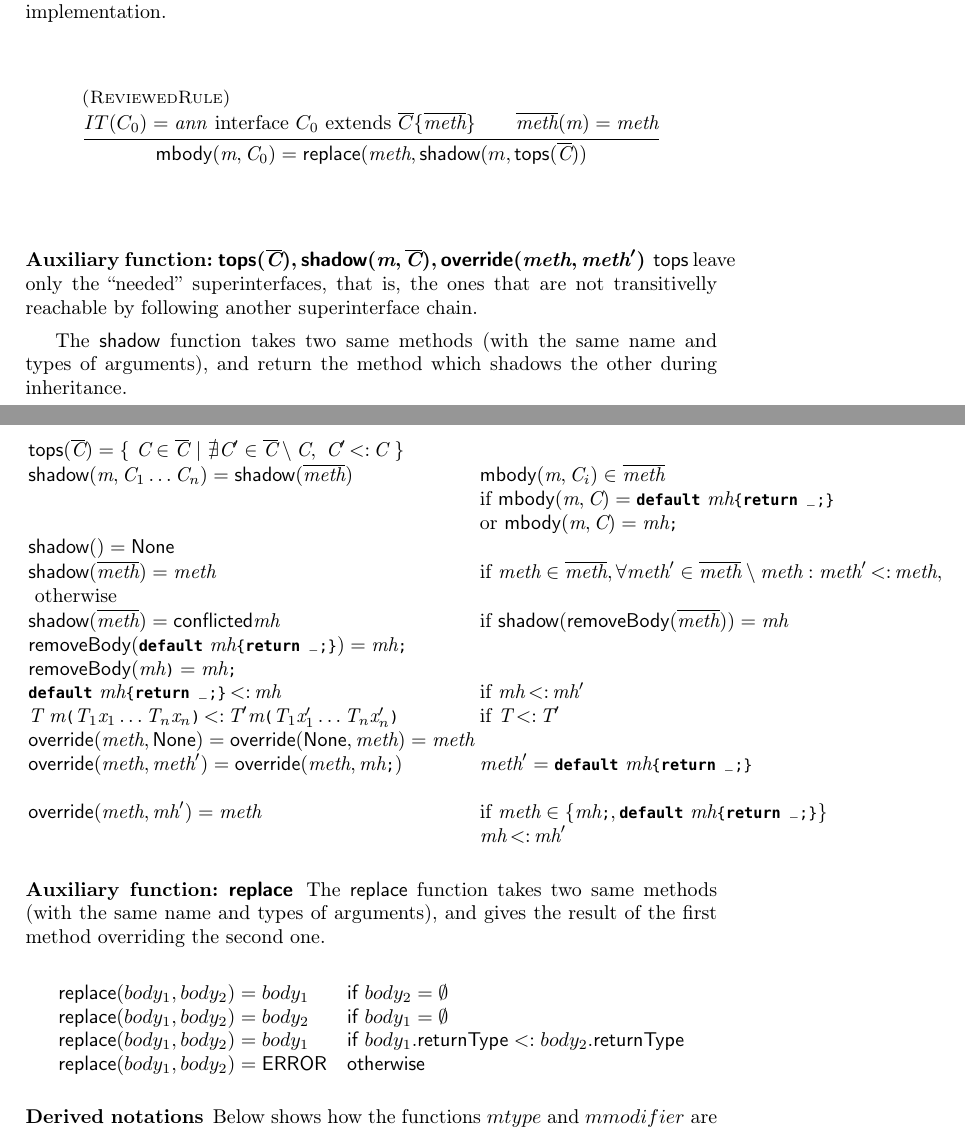
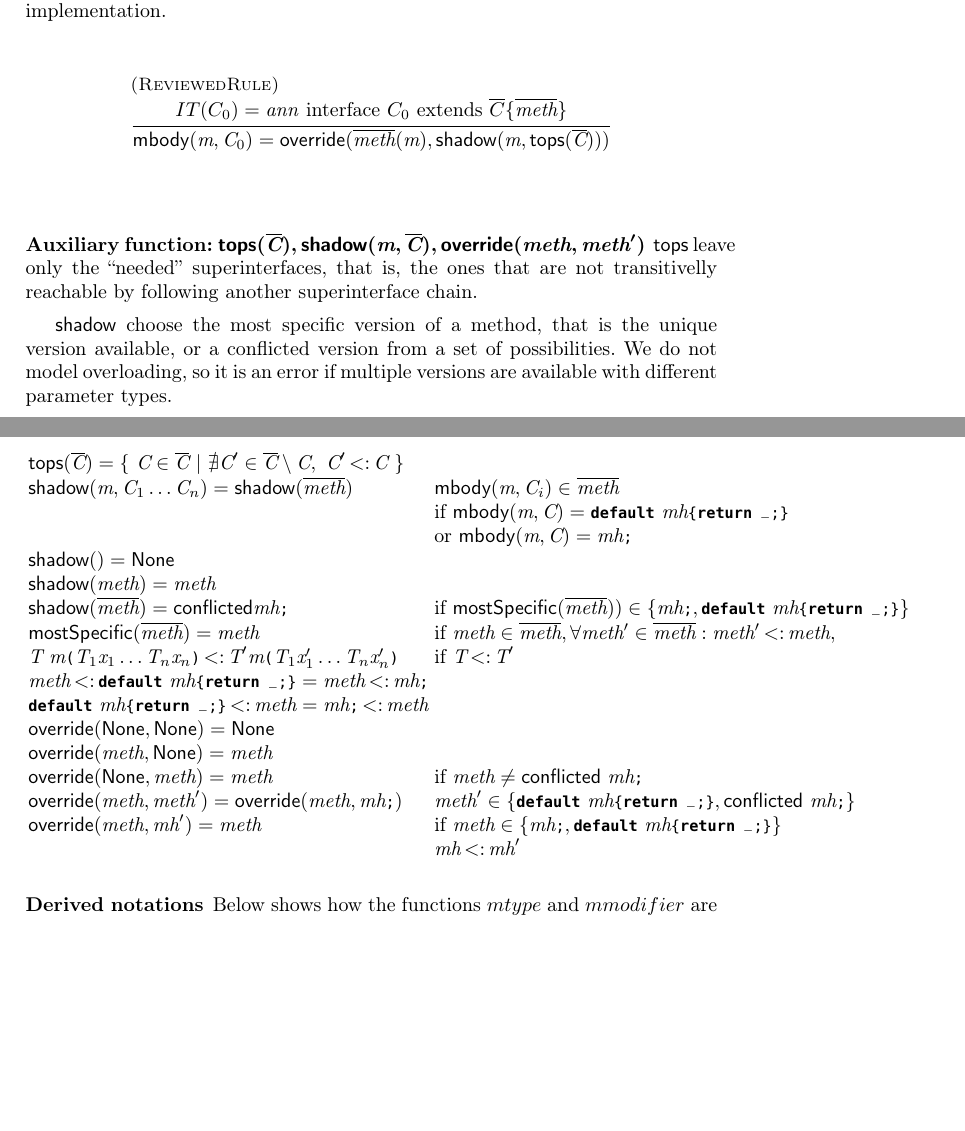
Before and after one commit to YanlinWang/MixinAnnoProcessor, a LaTeX paper (paper/paper.tex, which reads paper/sections/Formalization.tex): two parts of pages 7 and 8 of 9, joined at a grey line, cut so that both start at the same text, the shorter picture padded with empty space. Compiled offline with LaTeX, dvips and Ghostscript.

Commit message:
Shadow and the reviewd rule are ready to discuss together

```diff
--- a/paper/sections/Formalization.tex
+++ b/paper/sections/Formalization.tex
@@ -221,21 +221,23 @@ We use internally a special modifier $\conflicted$ to denote the case of two met
 
 \[ \inferrule[(ReviewedRule)]{
   IT(C_0) = \text{\emph{ann} interface } C_0 \text{ extends } \overline{C} \{
-  \methods \} \\
-  \methods(\m)=\method
+  \methods \}
+%\\
+ % \methods(\m)=\method
 %\\
 %\Aux{tops}(\overline{C})=\C_1\ldots\C_n
   }
-{ \mBody(\m,\C_0) = \textsf{replace}(\method, %\shadow(\mBody(\m,C_1)\ldots\mBody(\m,C_n))
-\shadow(m,\Aux{tops}(\Cs))
+{ \mBody(\m,\C_0) = \override(\methods(\m), %\shadow(\mBody(\m,C_1)\ldots\mBody(\m,C_n))
+\shadow(\m,\Aux{tops}(\Cs)))
 } \]
 \subsubsection{Auxiliary function: $\tops(\Cs), \shadow(\m,\Cs),\override(\method,\method')$}
 
 \tops{} leave only the ``needed'' superinterfaces, that is, the ones that are not transitivelly reachable by following another superinterface chain.
 
+\shadow{} choose the most specific version of a method, that is the unique version available, or a conflicted version from a set of possibilities.
+We do not model overloading, so it is an error if multiple versions are available with different parameter types.
 
-
-The \textsf{shadow} function takes two same methods (with the same name and types of arguments), and return the method which shadows the other during inheritance.
+%The \textsf{shadow} function takes two same methods (with the same name and types of arguments), and return the method which shadows the other during inheritance.
 %exmples to motivate our design
 %interface A{static String m(){return "A";}}
 %interface C extends A{
@@ -260,24 +262,26 @@ The \textsf{shadow} function takes two same methods (with the same name and type
 \\
 
 \shadow()=\none\\
-\shadow(\methods)=\method &\mif\ \method \in \methods, \forall \method' \in \methods\setminus\method :  \method' \subtype  \method,\\
-\mbox{ otherwise}\\
-\shadow(\methods)=\conflicted\mh&\mif\ \shadow(\Aux{removeBody}(\methods))=\mh\\
-\Aux{removeBody}(\QM{default}\ \mh\mbox{\Q@\{return \_;\}@})
-=\mh\QM;\\
-\Aux{removeBody}(\mh\QM)
-=\mh\QM;
+\shadow(\method)=\method\\
+\shadow(\methods)=\conflicted\mh\QM;&\mif\ \Aux{mostSpecific}(\methods))\in\{\mh\QM;,\QM{default}\ \mh\mbox{\Q@\{return \_;\}@}\}\\
+\Aux{mostSpecific}(\methods)=\method &
+\mif\ \method \in \methods, \forall \method' \in \methods :  \method' \subtype  \method,\\
+\T\ \m\oR\T_1\x_1\ldots \T_n\x_n\cR \subtype \T' \m\oR\T_1\x_1'\ldots\T_n\x_n'\cR & \mif\ \T\subtype \T'\\
+
+\method \subtype
+\QM{default}\ \mh\mbox{\Q@\{return \_;\}@}=
+\method\subtype\mh\QM;
 \\
-%\mh\mbox{\Q@\{return \_;\}@}\shadow \mh & \mif\ \mh\shadow\mh'\\
-\QM{default}\ \mh\mbox{\Q@\{return \_;\}@}\subtype \mh & \mif\ \mh\subtype\mh'\\
+\QM{default}\ \mh\mbox{\Q@\{return \_;\}@}\subtype\method=
+\mh\QM;\subtype\method
+\\
+\override(\none,\none)=\none\\
+\override(\method,\none)=\method\\
 
-\T\ \m\oR\T_1\x_1\ldots \T_n\x_n\cR \subtype \T' \m\oR\T_1\x_1'\ldots\T_n\x_n'\cR & \mif\ \T\subtype \T'\\
-\override(\method,\none)=
-\override(\none,\method)=\method\\
+\override(\none,\method)=\method &\mif\ \method\neq \conflicted\ \mh\QM;\\
 \override(\method,\method')
 =
-\override(\method,\mh\QM;) & \method'=\QM{default}\ \mh\mbox{\Q@\{return \_;\}@}\\
-\\
+\override(\method,\mh\QM;) & \method'\in\{\QM{default}\ \mh\mbox{\Q@\{return \_;\}@}, \conflicted\ \mh\QM; \}\\
 \override(\method,\mh')
 =\method &\mif\ \method\in\{\mh\QM;,\QM{default}\ \mh\mbox{\Q@\{return \_;\}@} \}\\
 & \mh\subtype\mh'\\
@@ -308,18 +312,18 @@ The \textsf{shadow} function takes two same methods (with the same name and type
 %\end{array}
 %\end{equation*}
 
-\subsubsection{Auxiliary function: \textsf{replace}}
-
-The \textsf{replace} function takes two same methods (with the same name and types of arguments), and gives the result of the first method overriding the second one.
-
-\begin{equation*}
-\begin{array}{ll}
-\textsf{replace}(body_1, body_2)=body_1 & \textsf{if }body_2=\emptyset\\
-\textsf{replace}(body_1, body_2)=body_2 & \textsf{if }body_1=\emptyset\\
-\textsf{replace}(body_1, body_2)=body_1 & \textsf{if }body_1.\textsf{returnType}<:body_2.\textsf{returnType}\\
-\textsf{replace}(body_1, body_2)=\textsf{ERROR} \hspace{.1in} & \textsf{otherwise}
-\end{array}
-\end{equation*}
+%\subsubsection{Auxiliary function: \textsf{replace}}
+%
+%The \textsf{replace} function takes two same methods (with the same name and types of arguments), and gives the result of the first method overriding the second one.
+%
+%\begin{equation*}
+%\begin{array}{ll}
+%\textsf{replace}(body_1, body_2)=body_1 & \textsf{if }body_2=\emptyset\\
+%\textsf{replace}(body_1, body_2)=body_2 & \textsf{if }body_1=\emptyset\\
+%\textsf{replace}(body_1, body_2)=body_1 & \textsf{if }body_1.\textsf{returnType}<:body_2.\textsf{returnType}\\
+%\textsf{replace}(body_1, body_2)=\textsf{ERROR} \hspace{.1in} & \textsf{otherwise}
+%\end{array}
+%\end{equation*}
 
 
 
```
